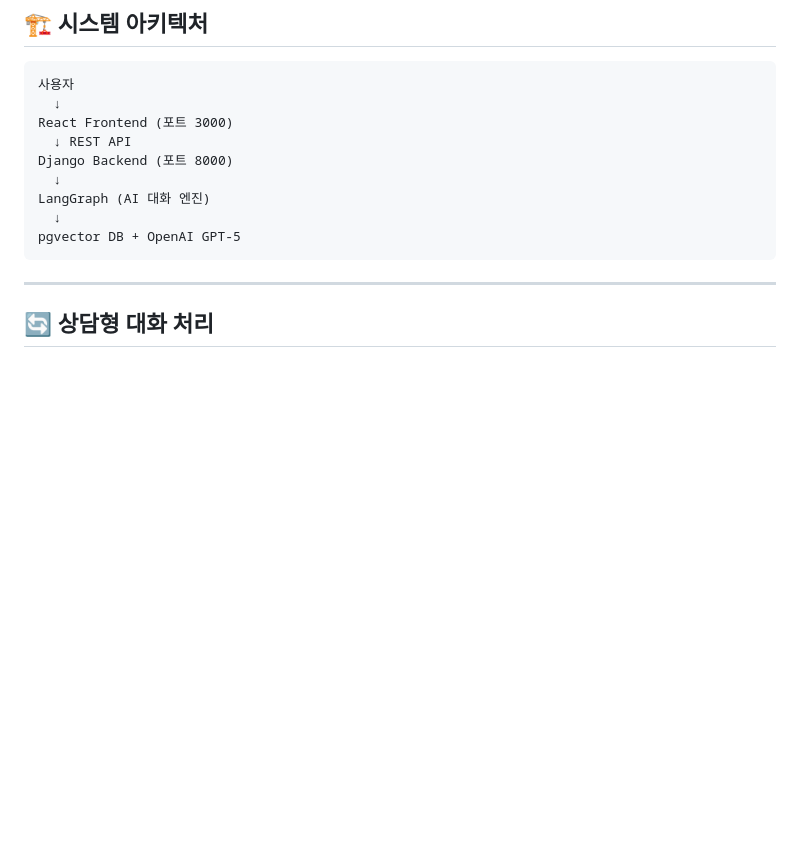
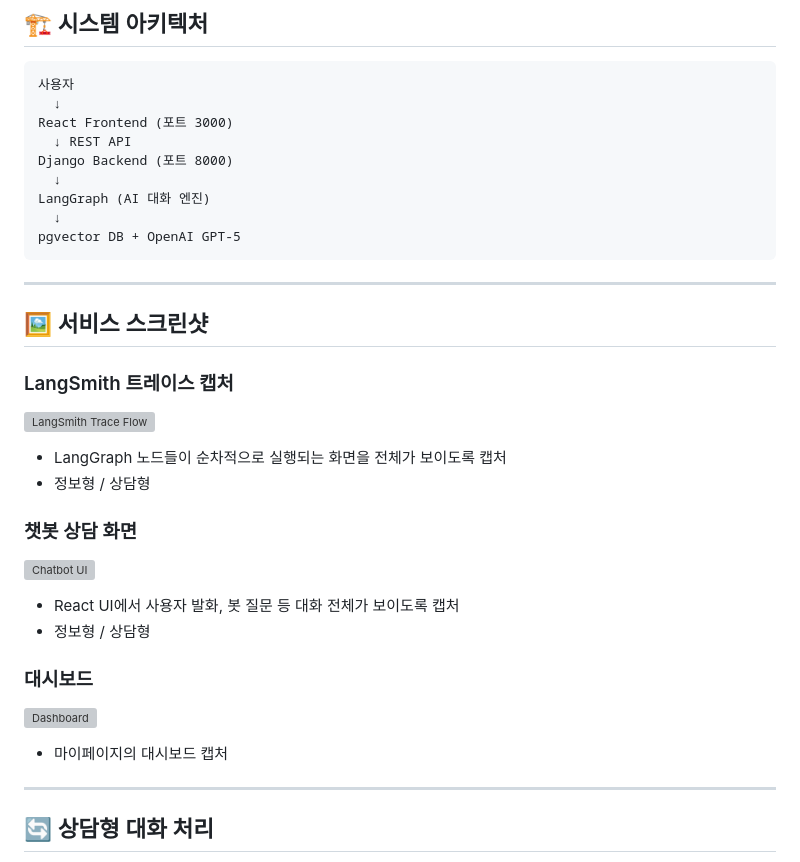
Before and after one commit to SKNETWORKS-FAMILY-AICAMP/SKN18-4th-3team, a Markdown page: README.md, the part around the change. Rendered like a GitHub page; blank space fills up the shorter version; grey boxes are pictures that could not be loaded.

Commit message:
docs: 리드미에 랭스미스, 챗봇UI, 대시보드 캡처 공간 추가

````diff
--- a/README.md
+++ b/README.md
@@ -72,6 +72,27 @@ LangGraph (AI 대화 엔진)
   ↓
 pgvector DB + OpenAI GPT-5
 ```
+
+---
+
+## 🖼️ 서비스 스크린샷
+
+### LangSmith 트레이스 캡처
+![LangSmith Trace Flow](docs/images/langsmith-trace.png)
+
+- LangGraph 노드들이 순차적으로 실행되는 화면을 전체가 보이도록 캡처
+- 정보형 / 상담형
+
+### 챗봇 상담 화면
+![Chatbot UI](docs/images/chatbot-session.png)
+
+- React UI에서 사용자 발화, 봇 질문 등 대화 전체가 보이도록 캡처
+- 정보형 / 상담형
+
+### 대시보드
+![Dashboard](docs/images/dashboard-overview.png)
+
+- 마이페이지의 대시보드 캡처
 
 ---
 
````
